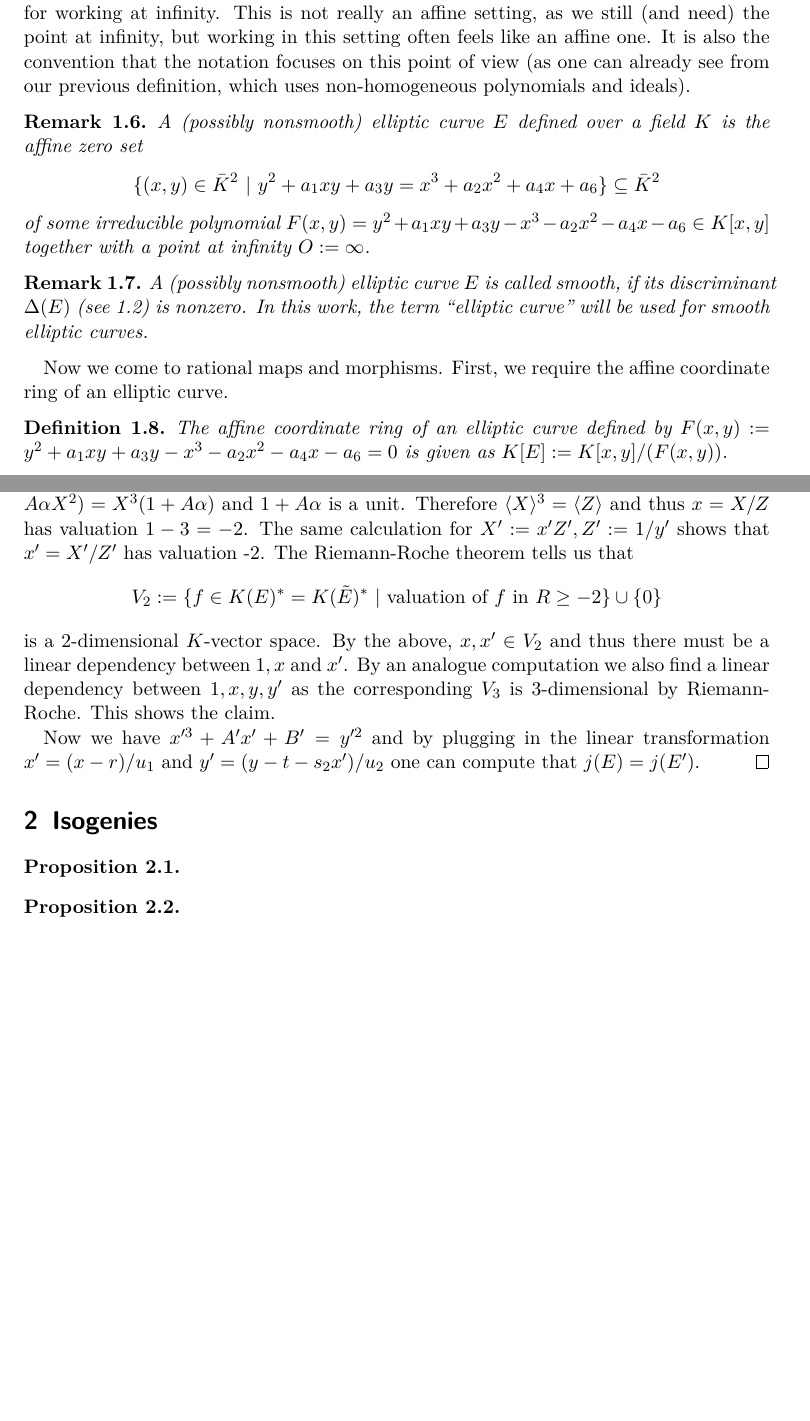
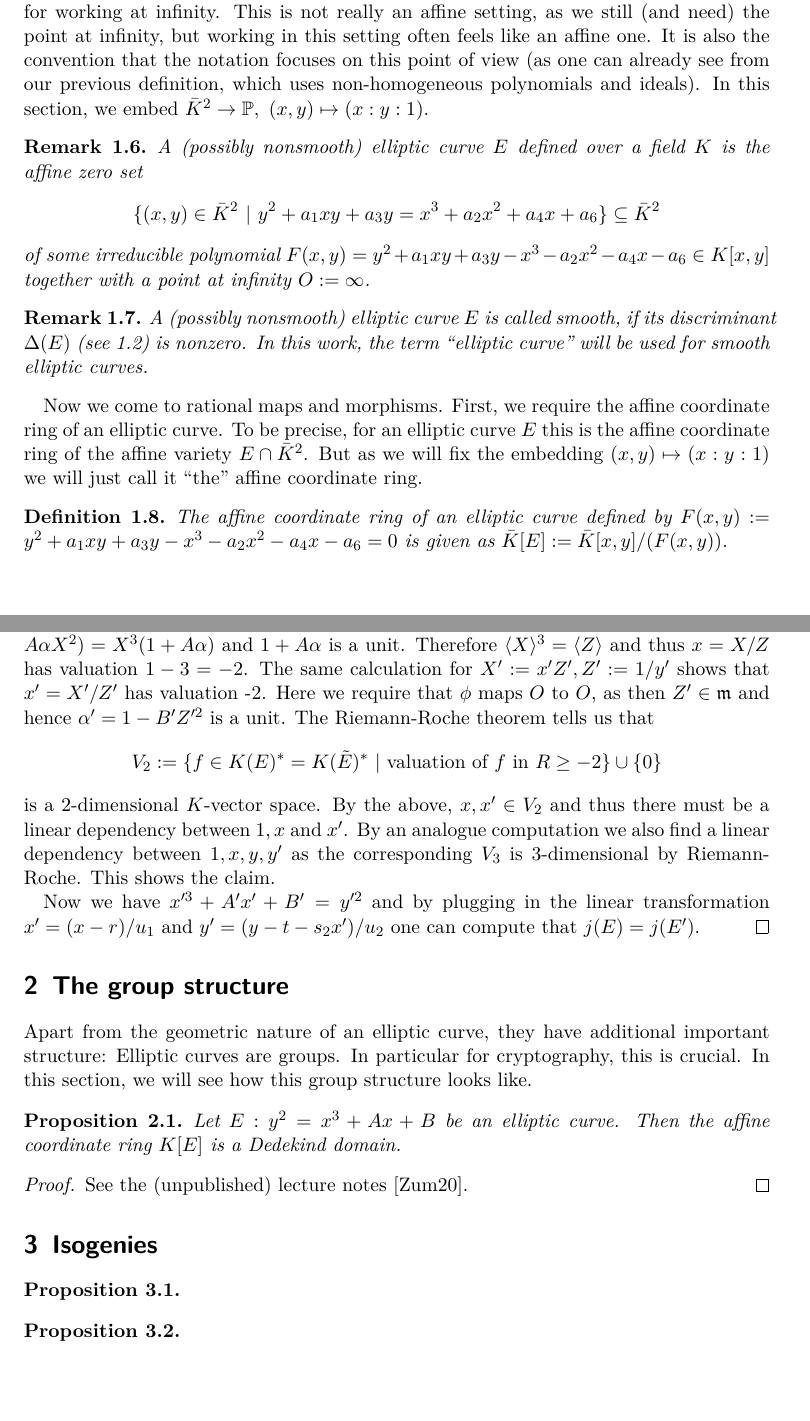
Before and after one commit to FeanorTheElf/isogeny-based-crypto, a LaTeX document (seminararbeit.tex): two parts of pages 3 and 7 of 9, joined at a grey line, cut so that both start at the same text, the shorter picture padded with empty space. Compiled offline with pdfLaTeX.

Commit message:
Small additions that explain things better; Added prof zumbraegels lecture notes to bibliographyr

```diff
--- a/seminararbeit.tex
+++ b/seminararbeit.tex
@@ -119,6 +119,7 @@ However, much of the theory of elliptic curves requires a distinguished point.
 By defining this point to be ``the point at infinity'', we will not require the rules for working at infinity.
 This is not really an affine setting, as we still (and need) the point at infinity, but working in this setting often feels like an affine one.
 It is also the convention that the notation focuses on this point of view (as one can already see from our previous definition, which uses non-homogeneous polynomials and ideals).
+In this section, we embed $\bar{K}^2 \to \mathbb{P}, \ (x, y) \mapsto (x : y : 1)$.
 
 \begin{remark}
     A (possibly nonsmooth) elliptic curve $E$ defined over a field $K$ is the affine zero set
@@ -133,9 +134,11 @@ It is also the convention that the notation focuses on this point of view (as on
 \end{remark}
 
 Now we come to rational maps and morphisms. First, we require the affine coordinate ring of an elliptic curve.
+To be precise, for an elliptic curve $E$ this is the affine coordinate ring of the affine variety $E \cap \bar{K}^2$.
+But as we will fix the embedding $(x, y) \mapsto (x : y : 1)$ we will just call it ``the'' affine coordinate ring.
 
 \begin{definition}
-    The affine coordinate ring of an elliptic curve defined by $F(x, y) := y^2 + a_1 xy + a_3 y - x^3 - a_2 x^2 - a_4 x - a_6 = 0$ is given as $K[E] := K[x, y] / (F(x, y))$.
+    The affine coordinate ring of an elliptic curve defined by $F(x, y) := y^2 + a_1 xy + a_3 y - x^3 - a_2 x^2 - a_4 x - a_6 = 0$ is given as $\bar{K}[E] := \bar{K}[x, y] / (F(x, y))$.
 \end{definition}
 
 Note that we may evaluate elements $f \in K[E]$ at points $(x, y) \in E$, as each representative in the equivalence class will evaluate to the same value at $(x, y)$.
@@ -293,6 +297,7 @@ This can be done by the so-called j-invariant.
     Furthermore have $X (X^2 + A Z^2) = X (X^2 + A \alpha X^2) = X^3 (1 + A \alpha)$ and $1 + A \alpha$ is a unit.
     Therefore $\langle X \rangle^3 = \langle Z \rangle$ and thus $x = X / Z$ has valuation $1 - 3 = -2$.
     The same calculation for $X' := x' Z', Z' := 1/y'$ shows that $x' = X' / Z'$ has valuation -2.
+    Here we require that $\phi$ maps $\O$ to $\O$, as then $Z' \in \mathfrak{m}$ and hence $\alpha' = 1 - B' Z'^2$ is a unit.
     The Riemann-Roche theorem tells us that
     \begin{equation*}
         V_2 := \{ f \in K(E)^* = K(\tilde{E})^* \ | \ \text{valuation of $f$ in $R$} \geq -2 \} \cup \{ 0 \}
@@ -302,6 +307,20 @@ This can be done by the so-called j-invariant.
     This shows the claim.
 
     Now we have $x'^3 + A' x' + B' = y'^2$ and by plugging in the linear transformation $x' = (x - r) / u_1$ and $y' = (y - t - s_2 x') / u_2$ one can compute that $j(E) = j(E')$.
+\end{proof}
+
+\section{The group structure}
+
+Apart from the geometric nature of an elliptic curve, they have additional important structure: Elliptic curves are groups.
+In particular for cryptography, this is crucial.
+In this section, we will see how this group structure looks like.
+
+\begin{prop}
+    \label{prop:dedekind_domain}
+    Let $E: y^2 = x^3 + Ax + B$ be an elliptic curve. Then the affine coordinate ring $K[E]$ is a Dedekind domain.
+\end{prop}
+\begin{proof}
+    See the (unpublished) lecture notes \cite{lecture_notes_crypta}.
 \end{proof}
 
 \section{Isogenies}
```
Also changed, not shown: bibliography.bib (+5 -0 lines), seminararbeit.tex (1 more changed lines).
